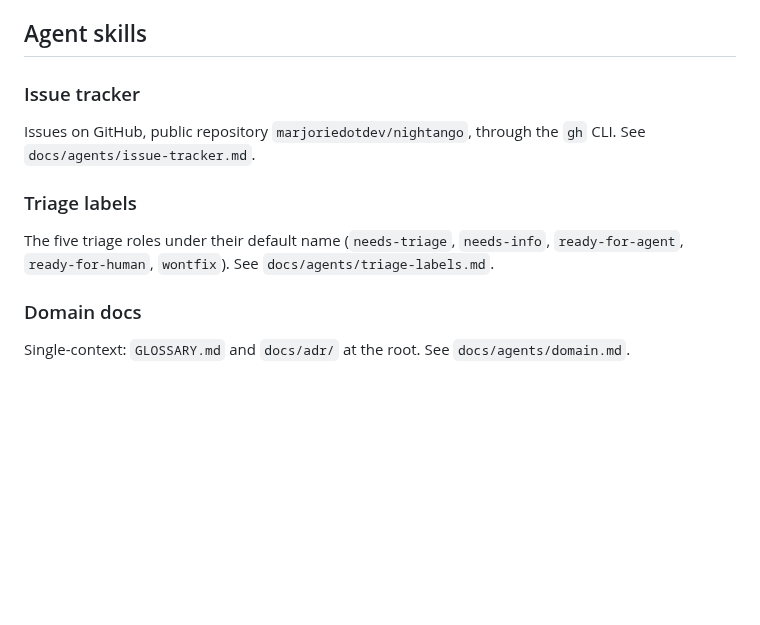
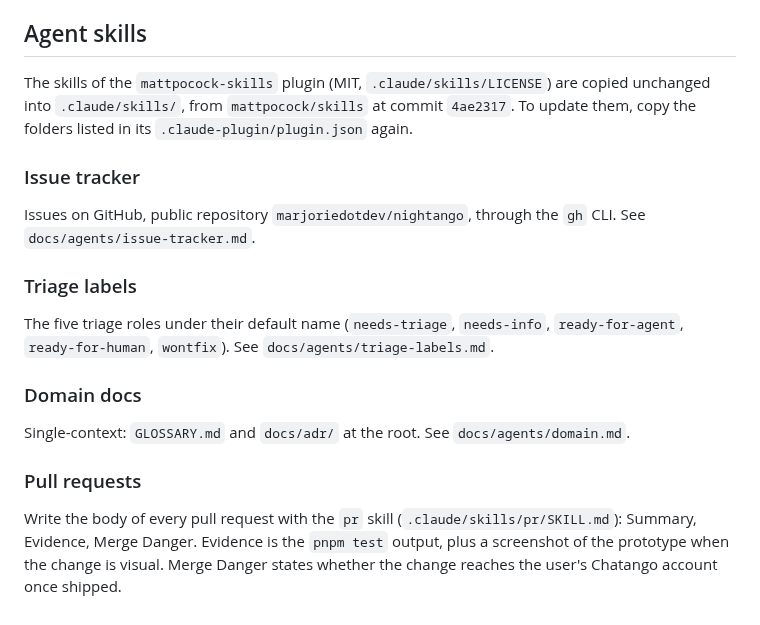
Before and after one commit to marjoriedotdev/nightango, a Markdown page: AGENTS.md, the part around the change. Rendered like a GitHub page; blank space fills up the shorter version.

Commit message:
docs(agents): write pull request bodies with the pr skill

```diff
--- a/AGENTS.md
+++ b/AGENTS.md
@@ -85,6 +85,8 @@ The CI refuses a `-beta` `@version` on `main` and in any pull request to `main`.
 
 ## Agent skills
 
+The skills of the `mattpocock-skills` plugin (MIT, `.claude/skills/LICENSE`) are copied unchanged into `.claude/skills/`, from `mattpocock/skills` at commit `4ae2317`. To update them, copy the folders listed in its `.claude-plugin/plugin.json` again.
+
 ### Issue tracker
 
 Issues on GitHub, public repository `marjoriedotdev/nightango`, through the `gh` CLI. See `docs/agents/issue-tracker.md`.
@@ -96,3 +98,7 @@ The five triage roles under their default name (`needs-triage`, `needs-info`, `r
 ### Domain docs
 
 Single-context: `GLOSSARY.md` and `docs/adr/` at the root. See `docs/agents/domain.md`.
+
+### Pull requests
+
+Write the body of every pull request with the `pr` skill (`.claude/skills/pr/SKILL.md`): Summary, Evidence, Merge Danger. Evidence is the `pnpm test` output, plus a screenshot of the prototype when the change is visual. Merge Danger states whether the change reaches the user's Chatango account once shipped.
```
